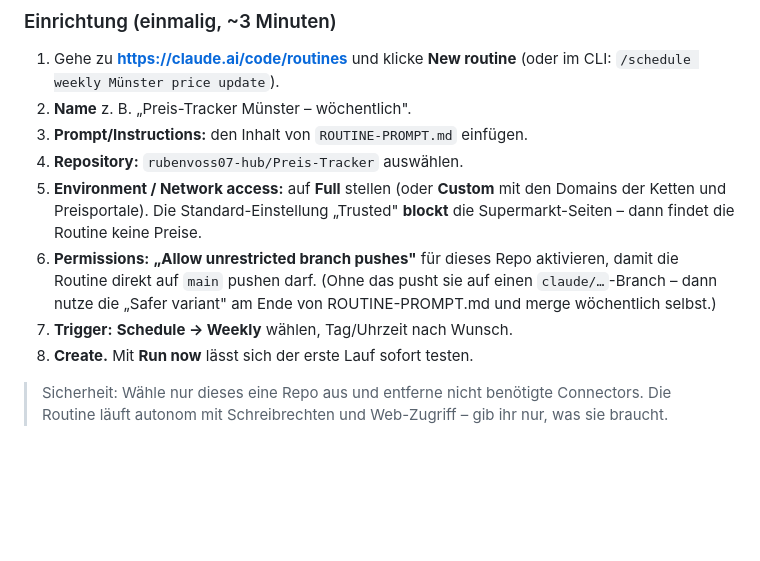
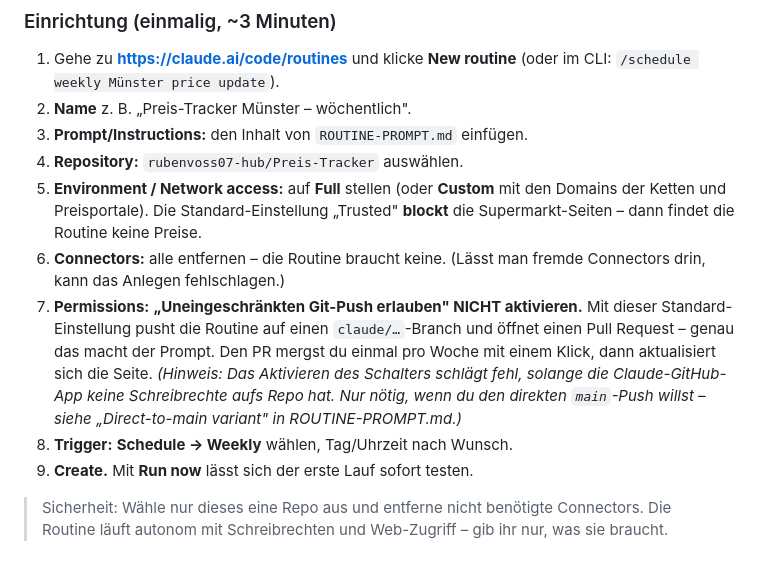
Before and after one commit to rubenvoss07-hub/Preis-Tracker, a Markdown page: ANLEITUNG.md, the part around the change. Drawn GitHub-style; blank space fills up the shorter version.

```diff
--- a/ANLEITUNG.md
+++ b/ANLEITUNG.md
@@ -107,12 +107,17 @@ Der fertige Prompt liegt in **[ROUTINE-PROMPT.md](ROUTINE-PROMPT.md)**.
 5. **Environment / Network access:** auf **Full** stellen (oder **Custom** mit den
    Domains der Ketten und Preisportale). Die Standard-Einstellung „Trusted" **blockt**
    die Supermarkt-Seiten – dann findet die Routine keine Preise.
-6. **Permissions:** **„Allow unrestricted branch pushes"** für dieses Repo aktivieren,
-   damit die Routine direkt auf `main` pushen darf. (Ohne das pusht sie auf einen
-   `claude/…`-Branch – dann nutze die „Safer variant" am Ende von ROUTINE-PROMPT.md
-   und merge wöchentlich selbst.)
-7. **Trigger:** **Schedule → Weekly** wählen, Tag/Uhrzeit nach Wunsch.
-8. **Create.** Mit **Run now** lässt sich der erste Lauf sofort testen.
+6. **Connectors:** alle entfernen – die Routine braucht keine. (Lässt man fremde
+   Connectors drin, kann das Anlegen fehlschlagen.)
+7. **Permissions:** **„Uneingeschränkten Git-Push erlauben" NICHT aktivieren.** Mit dieser
+   Standard-Einstellung pusht die Routine auf einen `claude/…`-Branch und öffnet einen
+   Pull Request – genau das macht der Prompt. Den PR mergst du einmal pro Woche mit einem
+   Klick, dann aktualisiert sich die Seite.
+   *(Hinweis: Das Aktivieren des Schalters schlägt fehl, solange die Claude-GitHub-App keine
+   Schreibrechte aufs Repo hat. Nur nötig, wenn du den direkten `main`-Push willst – siehe
+   „Direct-to-main variant" in ROUTINE-PROMPT.md.)*
+8. **Trigger:** **Schedule → Weekly** wählen, Tag/Uhrzeit nach Wunsch.
+9. **Create.** Mit **Run now** lässt sich der erste Lauf sofort testen.
 
 > Sicherheit: Wähle nur dieses eine Repo aus und entferne nicht benötigte Connectors.
 > Die Routine läuft autonom mit Schreibrechten und Web-Zugriff – gib ihr nur, was sie braucht.
```
Also changed, not shown: ROUTINE-PROMPT.md (+17 -9 lines).
